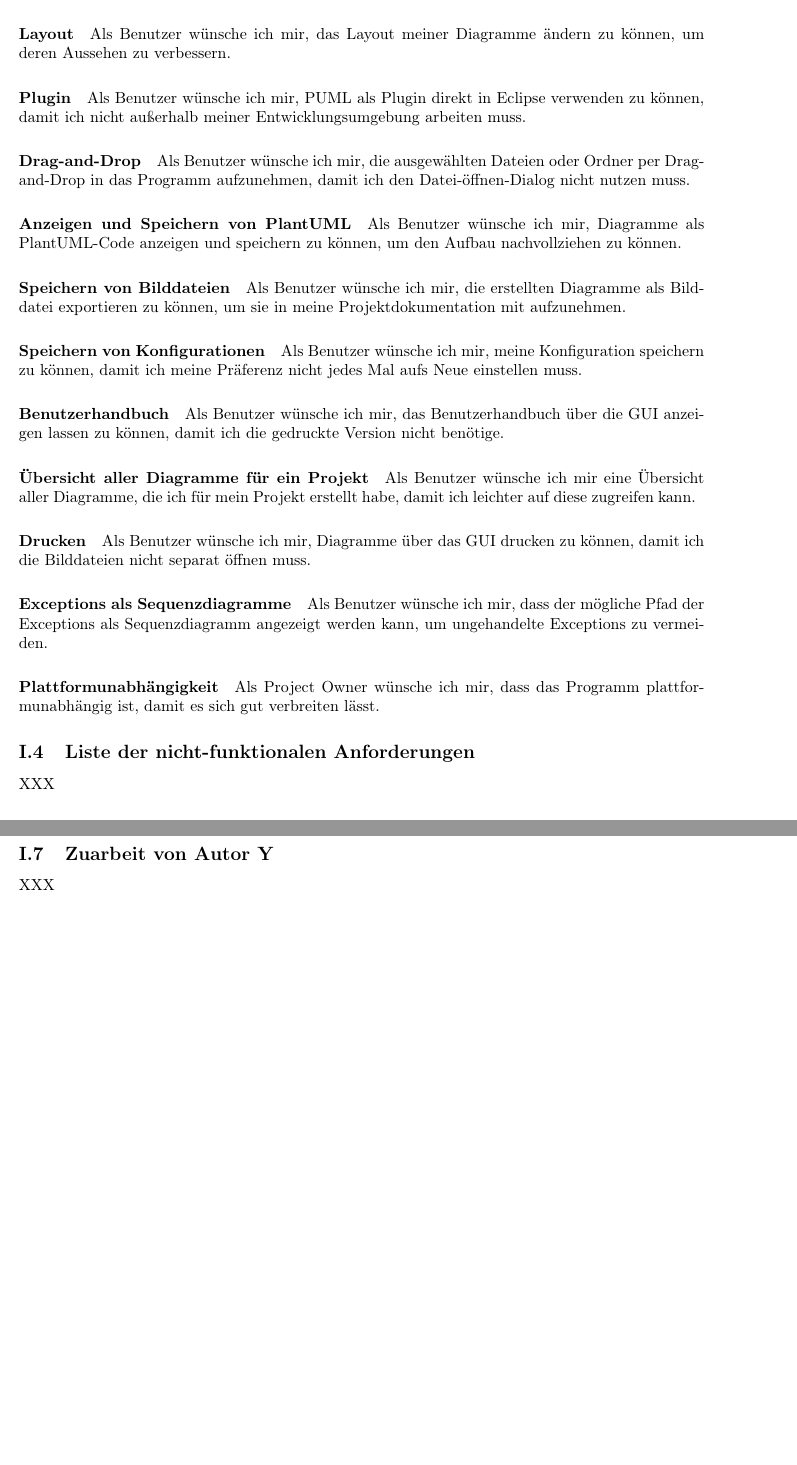
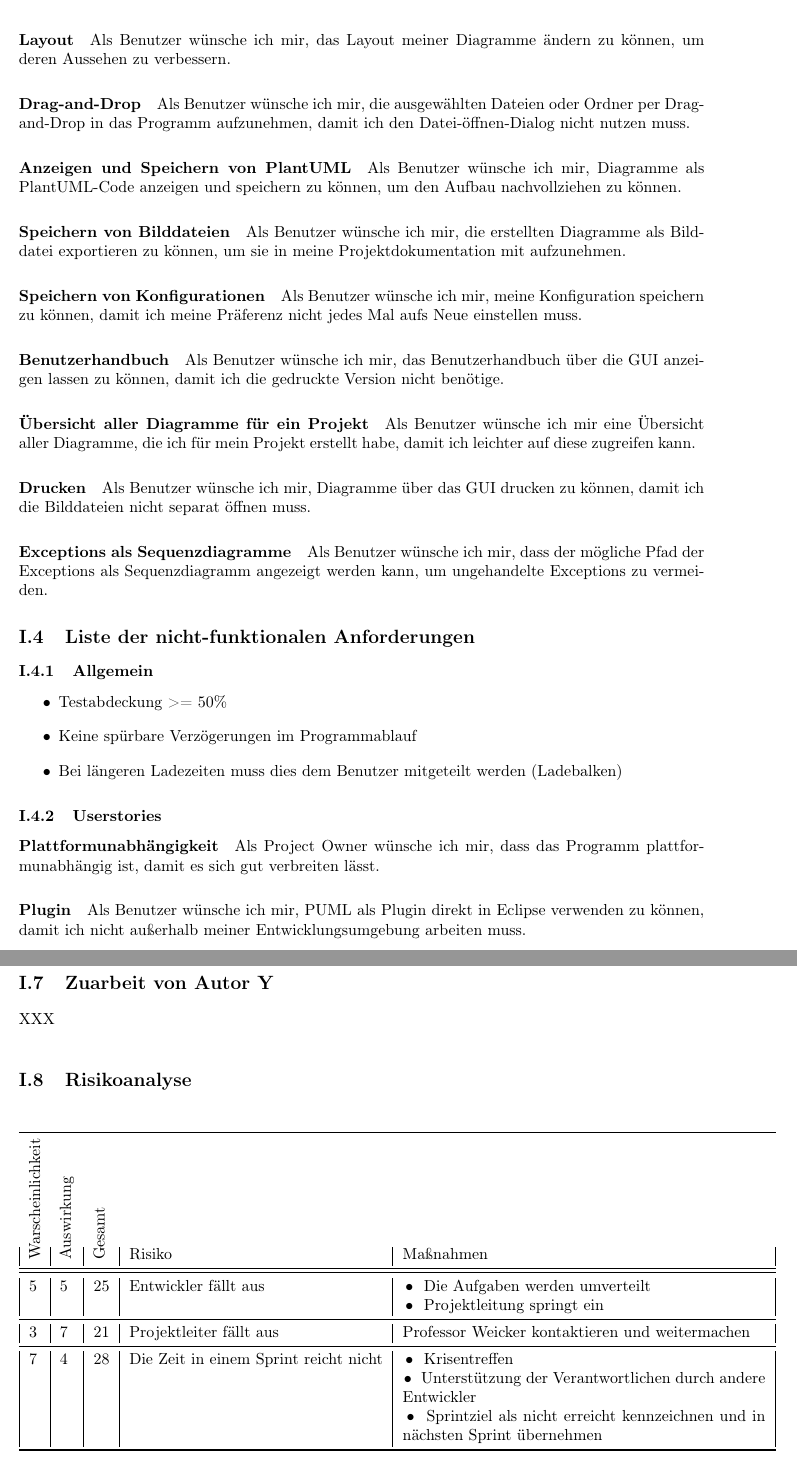
Before and after one commit to coffeemore/puml, a LaTeX document (documentation/projektdokumentation.tex, which reads documentation/userstories.tex): two parts of pages 7 and 8 of 15 before the commit and two parts of pages 7 and 8 of 16 after it, joined at a grey line, cut so that both start at the same text, the shorter picture padded with empty space. Compiled offline with pdfLaTeX.

Commit message:
Dokumentation: - Benennung von Git-Branches in Dokumenation (bestPractice) - Namen und eMail eintragen in .gitconfig (howToDo) - Kleine korrekturen an den Ergebnissen der Review-Sitzung - Nichtfunktionale Anforderungen gefuellt

```diff
--- a/documentation/projektdokumentation.tex
+++ b/documentation/projektdokumentation.tex
@@ -174,6 +174,10 @@
 	tabsize=3
 }
 
+%Drehen von Text
+\usepackage{rotating}
+\newcommand\tabrotate[1]{\begin{turn}{90}\rlap{#1}\end{turn}}
+
 \input{Makros/nestedSections}
 
 
@@ -244,4 +247,12 @@ XXX
 % \input{listefunktional}
 
 \nsecbegin{Liste der nicht-funktionalen Anforderungen}
-XXX
+\nsecbegin{Allgemein}
+\begin{itemize}
+\nsecend %{Allgemein\textsl{•}}
+\item Testabdeckung >= 50\%
+\item Keine spürbare Verzögerungen im Programmablauf
+\item Bei längeren Ladezeiten muss dies dem Benutzer mitgeteilt werden (Ladebalken)
+\end{itemize}
+
+\nsecbegin{Userstories}
@@ -257,6 +278,32 @@ XXX
 
 \nsecbegin{Zuarbeit von Autor Y}
 XXX
+\nsecend
+
+\nsecbegin{Risikoanalyse}
+
+
+\begin{table}[h]
+\centering
+\begin{tabular}{|l|l|l|l|p{8cm}|}
+\toprule\addlinespace[2.5cm]
+\tabrotate{Warscheinlichkeit} & \tabrotate{Auswirkung} & \tabrotate{Gesamt} & Risiko & Maßnahmen \\
+\midrule
+\midrule
+5 & 5 & 25 & Entwickler fällt aus & \tabitem Die Aufgaben werden umverteilt\\
+&&&& \tabitem Projektleitung springt ein\\
+\midrule
+3 & 7 & 21 & Projektleiter fällt aus & Professor Weicker kontaktieren und weitermachen\\
+\midrule
+7 & 4 & 28 & Die Zeit in einem Sprint reicht nicht & \tabitem Krisentreffen\\
+&&&& \tabitem Unterstützung der Verantwortlichen durch andere Entwickler\\
+&&&& \tabitem Sprintziel als nicht erreicht kennzeichnen und in nächsten Sprint übernehmen\\
+%\midrule
+% &  &  &  & \\
+
+\bottomrule
+\end{tabular}
+\end{table}
 \nsecend
 
 \nsecbegin{Liste der Kundengespräche mit Ergebnissen}
--- a/documentation/userstories.tex
+++ b/documentation/userstories.tex
@@ -57,9 +53,6 @@ Als Benutzer wünsche ich mir einen Button, mit dem ich alle Methoden an- oder a
 Als Benutzer wünsche ich mir, das Layout meiner Diagramme ändern zu können, um deren Aussehen zu verbessern.
 \nsecend
 
-\nsecbegin{Plugin}
-Als Benutzer wünsche ich mir, PUML als Plugin direkt in Eclipse verwenden zu können, damit ich nicht außerhalb meiner Entwicklungsumgebung arbeiten muss.
-\nsecend
 
 \nsecbegin{Drag-and-Drop}
 Als Benutzer wünsche ich mir, die ausgewählten Dateien oder Ordner per Drag-and-Drop in das Programm aufzunehmen, damit ich den Datei-öffnen-Dialog nicht nutzen muss.
@@ -93,7 +86,4 @@ Als Benutzer wünsche ich mir, Diagramme über das GUI drucken zu können, damit
 Als Benutzer wünsche ich mir, dass der mögliche Pfad der Exceptions als Sequenzdiagramm angezeigt werden kann, um ungehandelte Exceptions zu vermeiden.
 \nsecend
 
-\nsecbegin{Plattformunabhängigkeit}
-Als Project Owner wünsche ich mir, dass das Programm plattformunabhängig ist, damit es sich gut verbreiten lässt.
 \nsecend
-\nsecend
```
Also changed, not shown: documentation/EntwicklerInformationen/bestPractice.tex (+3 -0 lines), documentation/EntwicklerInformationen/howToDo.tex (+8 -2 lines), documentation/sprints/sprint1.tex (+6 -3 lines), documentation/benutzerhandbuch.pdf, documentation/entwicklerdokumentation.pdf, documentation/projektdokumentation.pdf, documentation/projektdokumentation.tex (13 more changed lines), documentation/userstories.tex (4 more changed lines).
